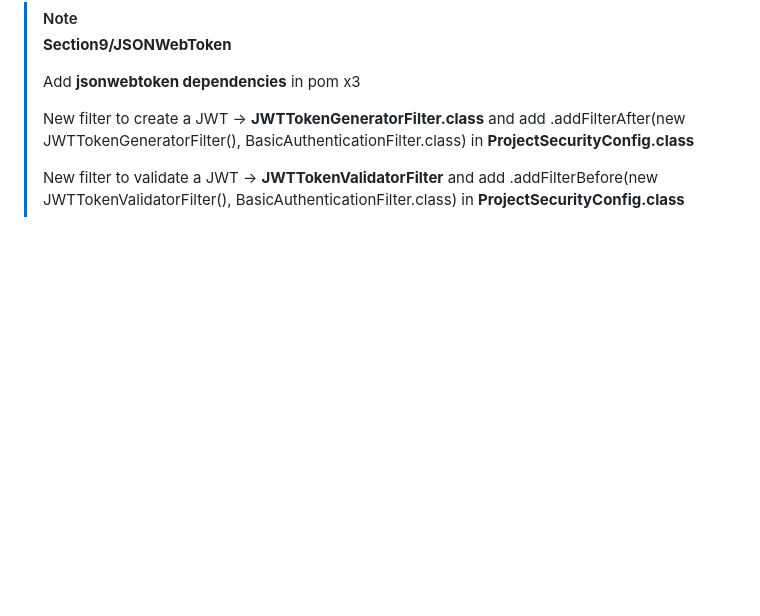
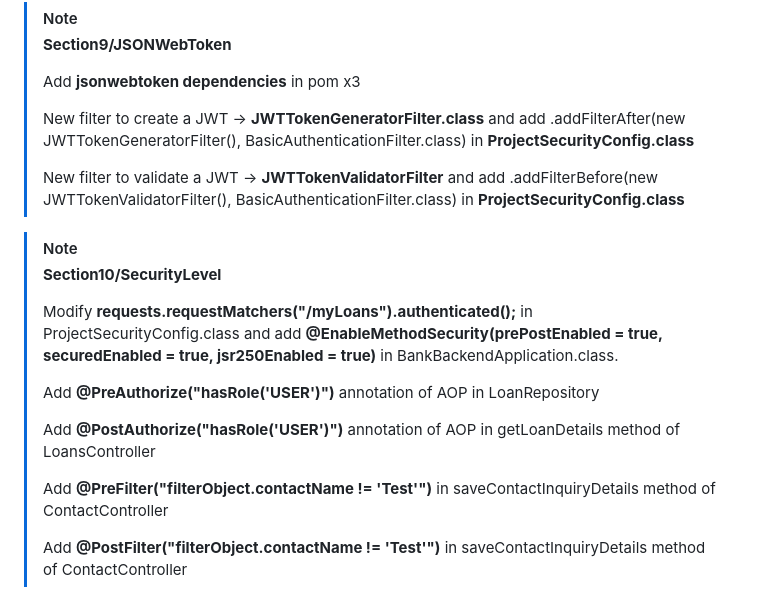
Before and after one commit to DavidGallegosSanchez/Spring-Security-Play-Ground, a Markdown page: README.md, the part around the change. Rendered like a GitHub page; blank space fills up the shorter version.

```diff
--- a/README.md
+++ b/README.md
@@ -102,3 +102,16 @@
 > New filter to create a JWT -> **JWTTokenGeneratorFilter.class** and add .addFilterAfter(new JWTTokenGeneratorFilter(), BasicAuthenticationFilter.class) in **ProjectSecurityConfig.class**
 >
 > New filter to validate a JWT -> **JWTTokenValidatorFilter** and add .addFilterBefore(new JWTTokenValidatorFilter(), BasicAuthenticationFilter.class) in **ProjectSecurityConfig.class**
+
+> [!NOTE]
+> **Section10/SecurityLevel**
+>
+> Modify **requests.requestMatchers("/myLoans").authenticated();** in ProjectSecurityConfig.class and add **@EnableMethodSecurity(prePostEnabled = true,  securedEnabled = true,  jsr250Enabled = true)** in BankBackendApplication.class.
+>
+> Add **@PreAuthorize("hasRole('USER')")** annotation of AOP in LoanRepository
+>
+> Add **@PostAuthorize("hasRole('USER')")** annotation of AOP in getLoanDetails method of LoansController
+>
+> Add **@PreFilter("filterObject.contactName != 'Test'")** in saveContactInquiryDetails method of ContactController
+>
+> Add **@PostFilter("filterObject.contactName != 'Test'")** in saveContactInquiryDetails method of ContactController
```
